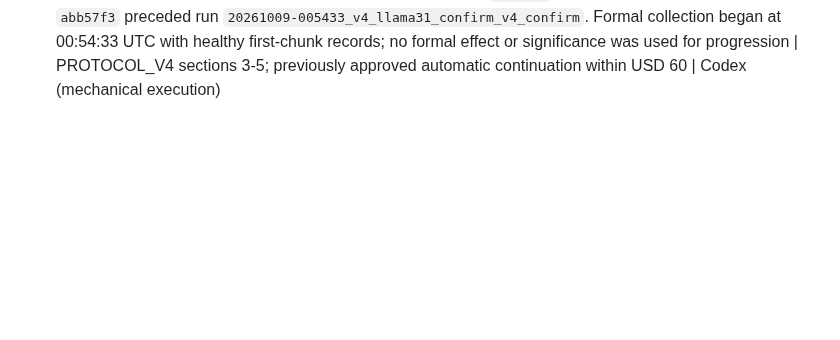
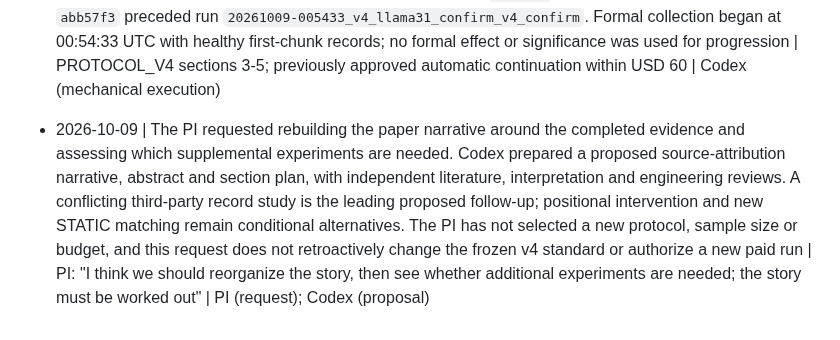
Before and after one commit to BeibaiDraco/mind-connecting, a Markdown page: decision_log.md, the part around the change. Rendered like a GitHub page; blank space fills up the shorter version.

```diff
--- a/decision_log.md
+++ b/decision_log.md
@@ -162,3 +162,5 @@ Append-only; do not modify old entries. Format: date | decision | reason | recor
 - 2026-10-08 | The frozen v4 strength selector chose KV-P w=1 from complete run `20261008-221415_v4_llama31_strength_v4_strength` (40 episodes, 1,920/1,920 access-only readouts). ACC_RULE logit gain 2.518730998, partner hit rate 0.425 versus C0 0.15, CAP drop 0.0375; w=2 and w=3 failed the fixed capability screen. Thus K*=K1 and duplicate conditions are computed once, as prespecified. Independent raw-record, identity and backup checks passed. Proceed to STATIC matching and independent validity under the approved gates and cumulative USD 60 cap; no attribution result, new parameter search or protocol change is involved | PROTOCOL_V4 sections 3-4; PI authorization to continue passing stages within budget | Codex (mechanical execution)
 
 - 2026-10-09 | Completed v4 STATIC matching selected the nearest eligible gain g=0.7 but it was unmatched. Independent 80-episode validity passed the core gate while the matched-route interpretation remained unvalidated. Per the frozen rule, retain the available STATIC condition without reselecting settings or claiming an access-matched route comparison, and proceed with fixed N=600. K*=K1 at w=1 is computed once, yielding seven unique arms. Settings freeze `90b9de0` preceded validity; formal freeze `abb57f3` preceded run `20261009-005433_v4_llama31_confirm_v4_confirm`. Formal collection began at 00:54:33 UTC with healthy first-chunk records; no formal effect or significance was used for progression | PROTOCOL_V4 sections 3-5; previously approved automatic continuation within USD 60 | Codex (mechanical execution)
+
+- 2026-10-09 | The PI requested rebuilding the paper narrative around the completed evidence and assessing which supplemental experiments are needed. Codex prepared a proposed source-attribution narrative, abstract and section plan, with independent literature, interpretation and engineering reviews. A conflicting third-party record study is the leading proposed follow-up; positional intervention and new STATIC matching remain conditional alternatives. The PI has not selected a new protocol, sample size or budget, and this request does not retroactively change the frozen v4 standard or authorize a new paid run | PI: "I think we should reorganize the story, then see whether additional experiments are needed; the story must be worked out" | PI (request); Codex (proposal)
```
Also changed, not shown: STATUS.md (+3 -5 lines), docs/paper/story_revision_20261009.md (added, +311 -0 lines).
